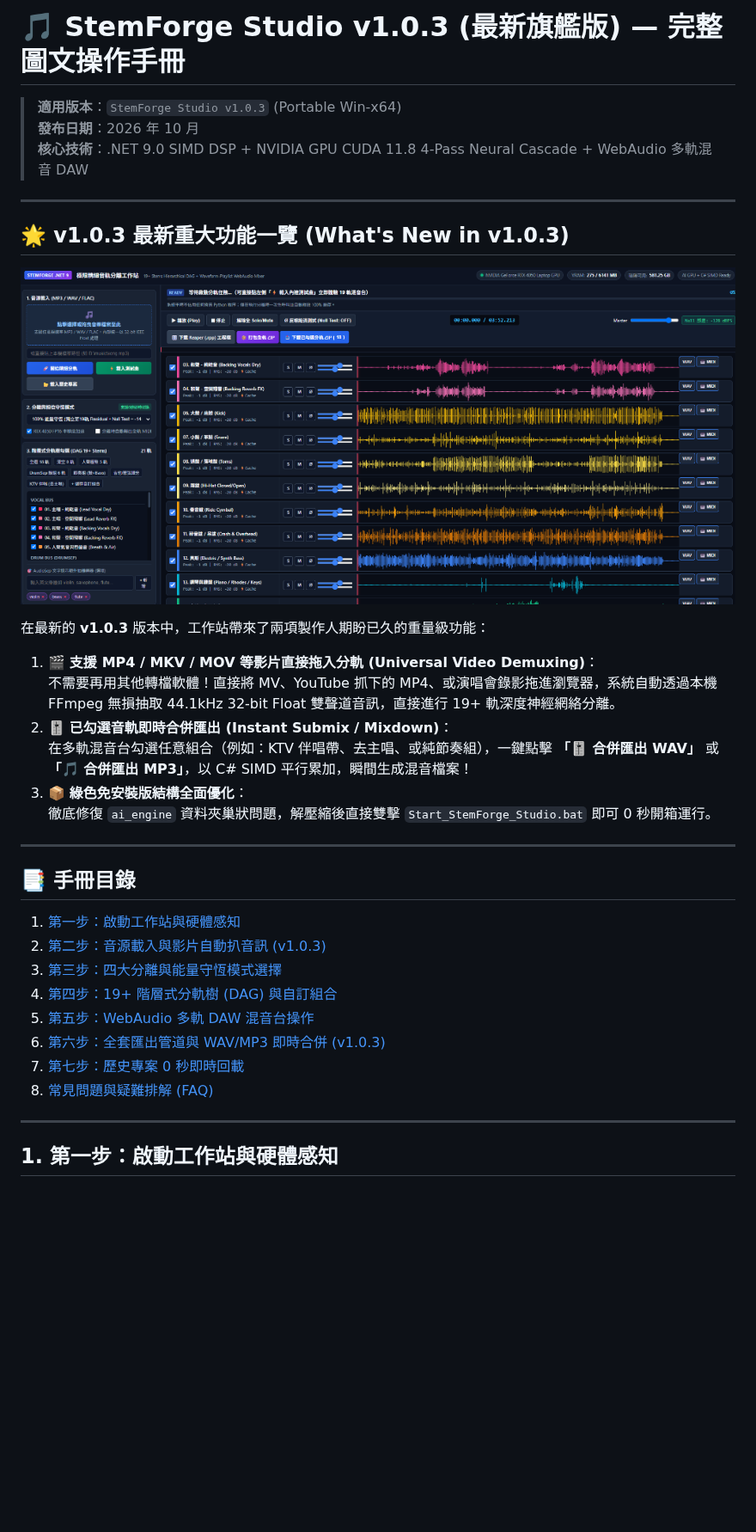
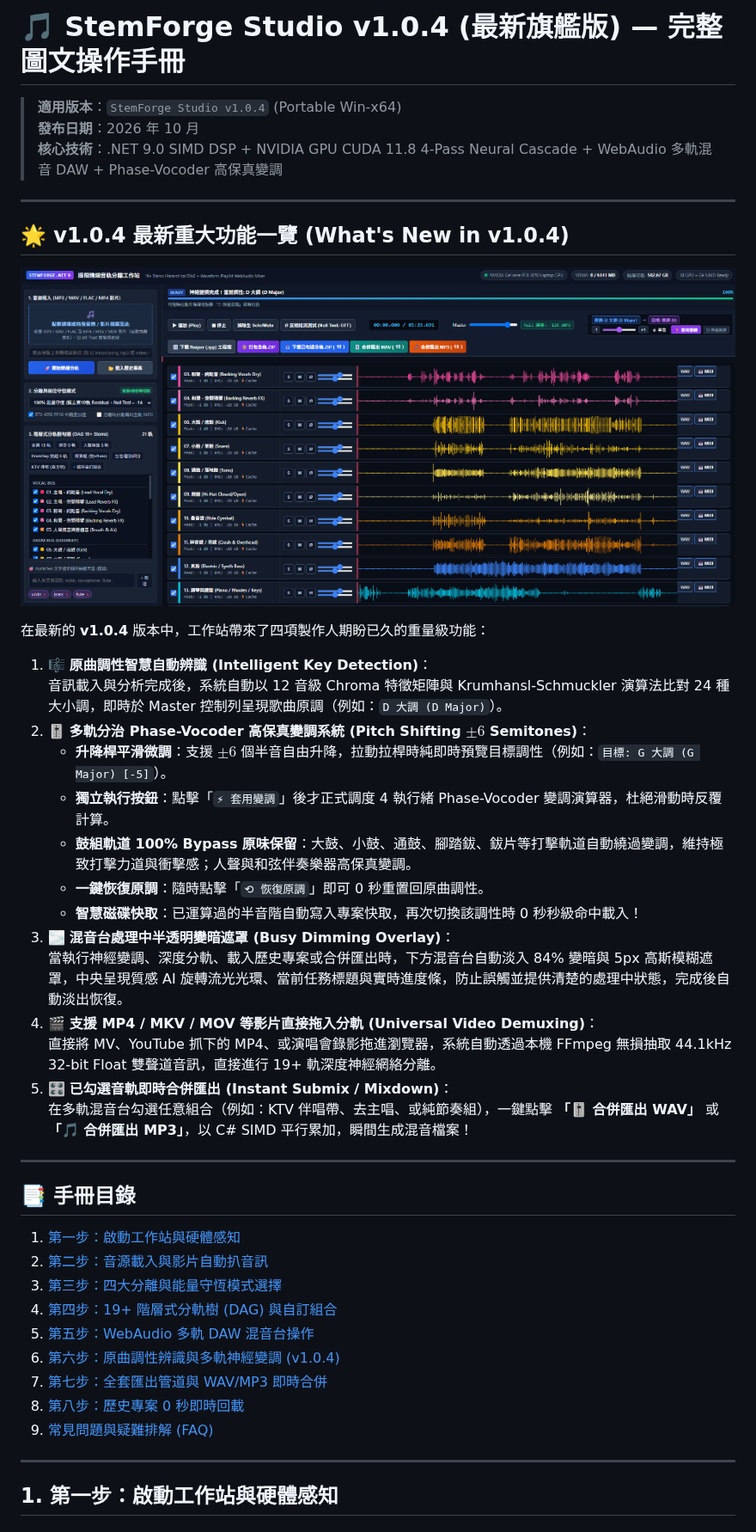
Before and after one commit to allanlinallan/AI-Track-Splitter, a Markdown page: docs/USER_GUIDE.md, the part around one of its changes. Shown at 86% size. Rendered like a GitHub page; pictures changed too: docs/images/stemforge_studio_ui.png; blank space fills up the shorter version.

```diff
--- a/docs/USER_GUIDE.md
+++ b/docs/USER_GUIDE.md
@@ -1,10 +1,10 @@
-# 🎵 StemForge Studio v1.0.3 (最新旗艦版) — 完整圖文操作手冊
+# 🎵 StemForge Studio v1.0.4 (最新旗艦版) — 完整圖文操作手冊
 
-> **適用版本**：`StemForge Studio v1.0.3` (Portable Win-x64)
+> **適用版本**：`StemForge Studio v1.0.4` (Portable Win-x64)
 > **發布日期**：2026 年 10 月
-> **核心技術**：.NET 9.0 SIMD DSP + NVIDIA GPU CUDA 11.8 4-Pass Neural Cascade + WebAudio 多軌混音 DAW
+> **核心技術**：.NET 9.0 SIMD DSP + NVIDIA GPU CUDA 11.8 4-Pass Neural Cascade + WebAudio 多軌混音 DAW + Phase-Vocoder 高保真變調
 
 ---
 
-## 🌟 v1.0.3 最新重大功能一覽 (What's New in v1.0.3)
+## 🌟 v1.0.4 最新重大功能一覽 (What's New in v1.0.4)
 
@@ -12,23 +12,32 @@
 
-在最新的 **v1.0.3** 版本中，工作站帶來了兩項製作人期盼已久的重量級功能：
-1. 🎬 **支援 MP4 / MKV / MOV 等影片直接拖入分軌 (Universal Video Demuxing)**：
-   不需要再用其他轉檔軟體！直接將 MV、YouTube 抓下的 MP4、或演唱會錄影拖進瀏覽器，系統自動透過本機 FFmpeg 無損抽取 44.1kHz 32-bit Float 雙聲道音訊，直接進行 19+ 軌深度神經網絡分離。
-2. 🎚️ **已勾選音軌即時合併匯出 (Instant Submix / Mixdown)**：
+在最新的 **v1.0.4** 版本中，工作站帶來了四項製作人期盼已久的重量級功能：
+1. 🎼 **原曲調性智慧自動辨識 (Intelligent Key Detection)**：
+   音訊載入與分析完成後，系統自動以 12 音級 Chroma 特徵矩陣與 Krumhansl-Schmuckler 演算法比對 24 種大小調，即時於 Master 控制列呈現歌曲原調（例如：`D 大調 (D Major)`）。
+2. 🎚️ **多軌分治 Phase-Vocoder 高保真變調系統 (Pitch Shifting $\pm 6$ Semitones)**：
+   - **升降桿平滑微調**：支援 $\pm 6$ 個半音自由升降，拉動拉桿時純即時預覽目標調性（例如：`目標: G 大調 (G Major) [-5]`）。
+   - **獨立執行按鈕**：點擊「`⚡ 套用變調`」後才正式調度 4 執行緒 Phase-Vocoder 變調演算器，杜絕滑動時反覆計算。
+   - **鼓組軌道 100% Bypass 原味保留**：大鼓、小鼓、通鼓、腳踏鈸、鈸片等打擊軌道自動繞過變調，維持極致打擊力道與衝擊感；人聲與和弦伴奏樂器高保真變調。
+   - **一鍵恢復原調**：隨時點擊「`⟲ 恢復原調`」即可 0 秒重置回原曲調性。
+   - **智慧磁碟快取**：已運算過的半音階自動寫入專案快取，再次切換該調性時 0 秒秒級命中載入！
+3. 🌫️ **混音台處理中半透明變暗遮罩 (Busy Dimming Overlay)**：
+   當執行神經變調、深度分軌、載入歷史專案或合併匯出時，下方混音台自動淡入 84% 變暗與 5px 高斯模糊遮罩，中央呈現質感 AI 旋轉流光光環、當前任務標題與實時進度條，防止誤觸並提供清楚的處理中狀態，完成後自動淡出恢復。
+4. 🎬 **支援 MP4 / MKV / MOV 等影片直接拖入分軌 (Universal Video Demuxing)**：
+   直接將 MV、YouTube 抓下的 MP4、或演唱會錄影拖進瀏覽器，系統自動透過本機 FFmpeg 無損抽取 44.1kHz 32-bit Float 雙聲道音訊，直接進行 19+ 軌深度神經網絡分離。
+5. 🎛️ **已勾選音軌即時合併匯出 (Instant Submix / Mixdown)**：
    在多軌混音台勾選任意組合（例如：KTV 伴唱帶、去主唱、或純節奏組），一鍵點擊 **「🎚️ 合併匯出 WAV」** 或 **「🎵 合併匯出 MP3」**，以 C# SIMD 平行累加，瞬間生成混音檔案！
-3. 📦 **綠色免安裝版結構全面優化**：
-   徹底修復 `ai_engine` 資料夾巢狀問題，解壓縮後直接雙擊 `Start_StemForge_Studio.bat` 即可 0 秒開箱運行。
 
 ---
 
 ## 📑 手冊目錄
 1. [第一步：啟動工作站與硬體感知](#1-第一步啟動工作站與硬體感知)
-2. [第二步：音源載入與影片自動扒音訊 (v1.0.3)](#2-第二步音源載入與影片自動扒音訊-v103)
+2. [第二步：音源載入與影片自動扒音訊](#2-第二步音源載入與影片自動扒音訊)
 3. [第三步：四大分離與能量守恆模式選擇](#3-第三步四大分離與能量守恆模式選擇)
 4. [第四步：19+ 階層式分軌樹 (DAG) 與自訂組合](#4-第四步19-階層式分軌樹-dag-與自訂組合)
 5. [第五步：WebAudio 多軌 DAW 混音台操作](#5-第五步webaudio-多軌-daw-混音台操作)
-6. [第六步：全套匯出管道與 WAV/MP3 即時合併 (v1.0.3)](#6-第六步全套匯出管道與-wavmp3-即時合併-v103)
-7. [第七步：歷史專案 0 秒即時回載](#7-第七步歷史專案-0-秒即時回載)
-8. [常見問題與疑難排解 (FAQ)](#8-常見問題與疑難排解-faq)
+6. [第六步：原曲調性辨識與多軌神經變調 (v1.0.4)](#6-第六步原曲調性辨識與多軌神經變調-v104)
+7. [第七步：全套匯出管道與 WAV/MP3 即時合併](#7-第七步全套匯出管道與-wavmp3-即時合併)
+8. [第八步：歷史專案 0 秒即時回載](#8-第八步歷史專案-0-秒即時回載)
+9. [常見問題與疑難排解 (FAQ)](#9-常見問題與疑難排解-faq)
 
 ---
 
```
Also changed, not shown: other parts of docs/USER_GUIDE.md (+36 -13 lines), README.md (+9 -4 lines), 10 other files.
